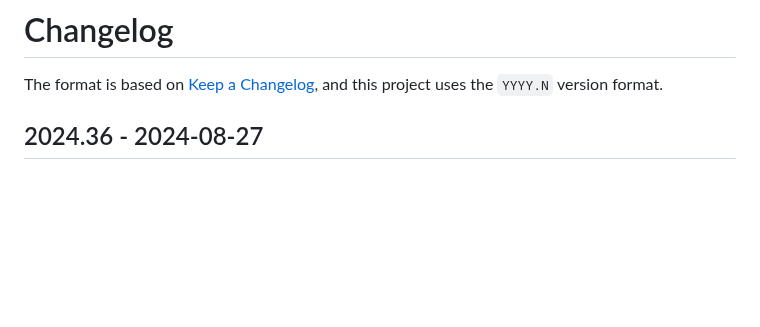
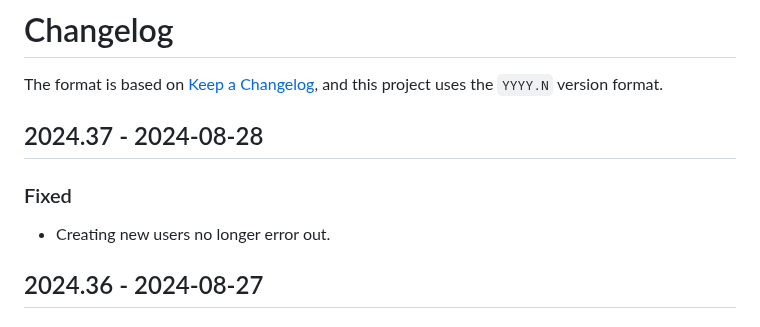
Before and after one commit to naboj-org/bullet, a Markdown page: CHANGELOG.md, the part around the change. GitHub-like rendering; blank space fills up the shorter version.

Commit message:
update changelog

```diff
--- a/CHANGELOG.md
+++ b/CHANGELOG.md
@@ -2,6 +2,12 @@
 
 The format is based on [Keep a Changelog](https://keepachangelog.com/en/1.0.0/),
 and this project uses the `YYYY.N` version format.
+
+## 2024.37 - 2024-08-28
+
+### Fixed
+
+- Creating new users no longer error out.
 
 ## 2024.36 - 2024-08-27
 
```
